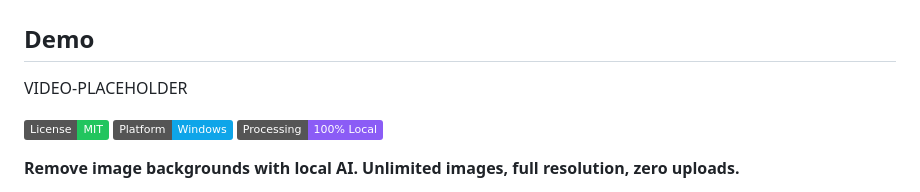
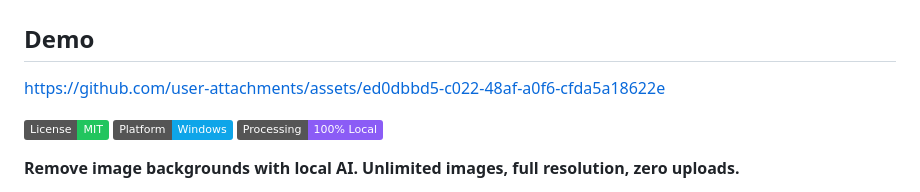
Before and after one commit to bensblueprints/bg-remover-mvp, a Markdown page: README.md, the part around the change. GitHub-like rendering; badges without logos.

```diff
--- a/README.md
+++ b/README.md
@@ -2,7 +2,11 @@
 
 ## Demo
 
-VIDEO-PLACEHOLDER
+
+
+https://github.com/user-attachments/assets/ed0dbbd5-c022-48af-a0f6-cfda5a18622e
+
+
 
 [![License: MIT](https://img.shields.io/badge/License-MIT-22c55e.svg)](LICENSE)
 [![Platform: Windows](https://img.shields.io/badge/Platform-Windows-0ea5e9.svg)](#quick-start)
```
